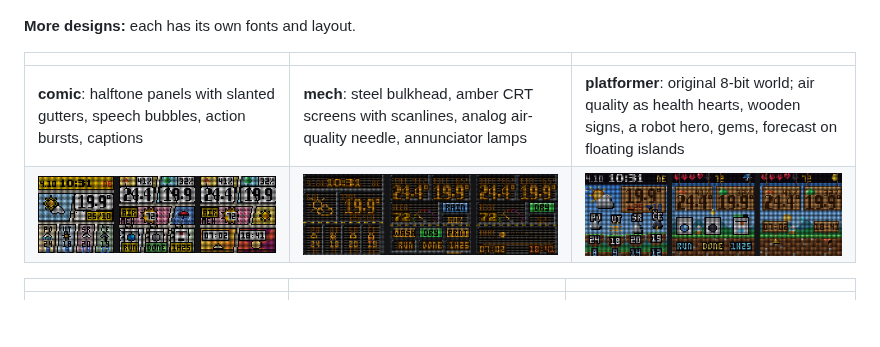
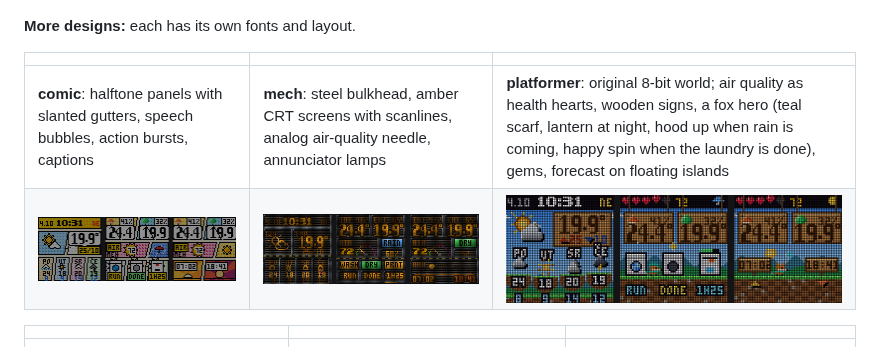
Before and after one commit to dadiggi/divoom-pixoo-ha, a Markdown page: README.md, the part around the change. Rendered like a GitHub page; pictures changed too: docs/previews/design_platformer.gif; blank space fills up the shorter version.

Commit message:
Platformer: original fox hero (fluttering scarf, night lantern, rain hood, happy spin)

```diff
--- a/README.md
+++ b/README.md
@@ -9,7 +9,7 @@ and shown through the [divoom_pixoo integration](https://github.com/gickowtf/pix
 
 | | | |
 |---|---|---|
-| **comic**: halftone panels with slanted gutters, speech bubbles, action bursts, captions | **mech**: steel bulkhead, amber CRT screens with scanlines, analog air-quality needle, annunciator lamps | **platformer**: original 8-bit world; air quality as health hearts, wooden signs, a robot hero, gems, forecast on floating islands |
+| **comic**: halftone panels with slanted gutters, speech bubbles, action bursts, captions | **mech**: steel bulkhead, amber CRT screens with scanlines, analog air-quality needle, annunciator lamps | **platformer**: original 8-bit world; air quality as health hearts, wooden signs, a fox hero (teal scarf, lantern at night, hood up when rain is coming, happy spin when the laundry is done), gems, forecast on floating islands |
 | ![](docs/previews/design_comic.gif) | ![](docs/previews/design_mech.gif) | ![](docs/previews/design_platformer.gif) |
 
 
```
Also changed, not shown: 1 other file.
